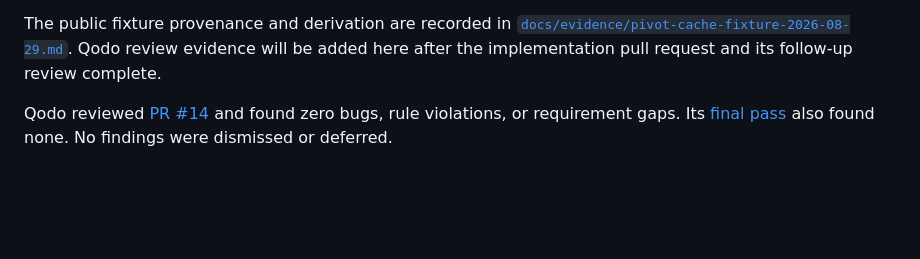
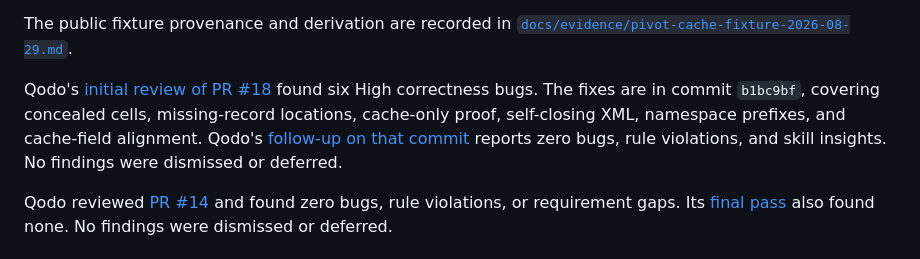
Before and after one commit to sivaratrisrinivas/peel, a Markdown page: README.md, the part around the change. Rendered like a GitHub page; blank space fills up the shorter version.

Commit message:
docs: record issue 9 qodo evidence
Document the supported pivot-cache scope and link the initial and follow-up Qodo results for the issue #9 pull request. Record that all six High findings were fixed and none were dismissed or deferred.

```diff
--- a/README.md
+++ b/README.md
@@ -189,8 +189,14 @@ structures are refused.
 
 The public fixture provenance and derivation are recorded in
 [`docs/evidence/pivot-cache-fixture-2026-08-29.md`](docs/evidence/pivot-cache-fixture-2026-08-29.md).
-Qodo review evidence will be added here after the implementation pull request
-and its follow-up review complete.
+
+Qodo's [initial review of PR #18](https://github.com/sivaratrisrinivas/peel/pull/18#issuecomment-5464175904)
+found six High correctness bugs. The fixes are in commit `b1bc9bf`, covering
+concealed cells, missing-record locations, cache-only proof, self-closing XML,
+namespace prefixes, and cache-field alignment. Qodo's [follow-up on that
+commit](https://github.com/sivaratrisrinivas/peel/pull/18#issuecomment-5464175904)
+reports zero bugs, rule violations, and skill insights. No findings were
+dismissed or deferred.
 
 Qodo reviewed [PR #14](https://github.com/sivaratrisrinivas/peel/pull/14#issuecomment-5460451535)
 and found zero bugs, rule violations, or requirement gaps. Its [final pass](https://github.com/sivaratrisrinivas/peel/pull/14#issuecomment-5460483810)
```
